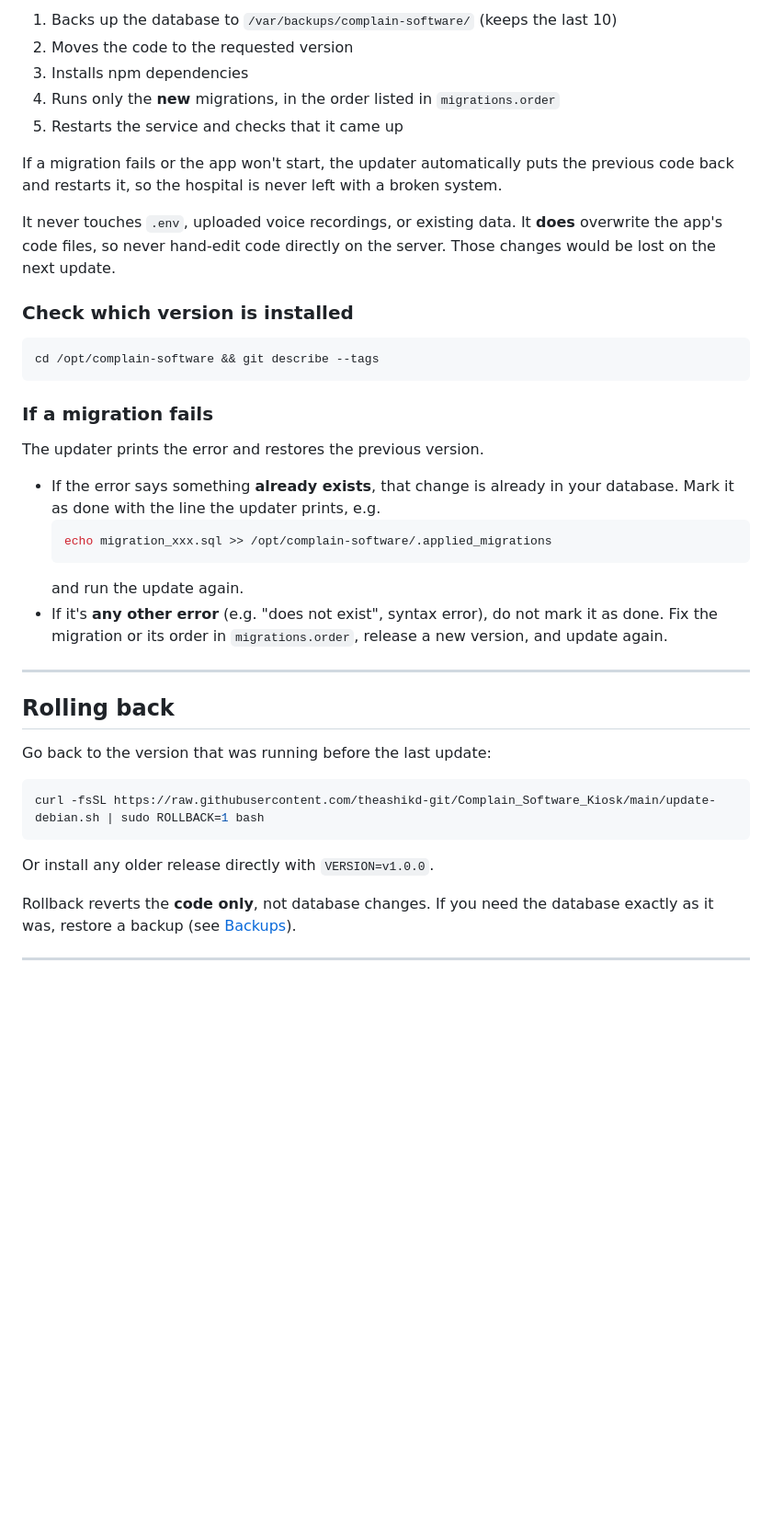
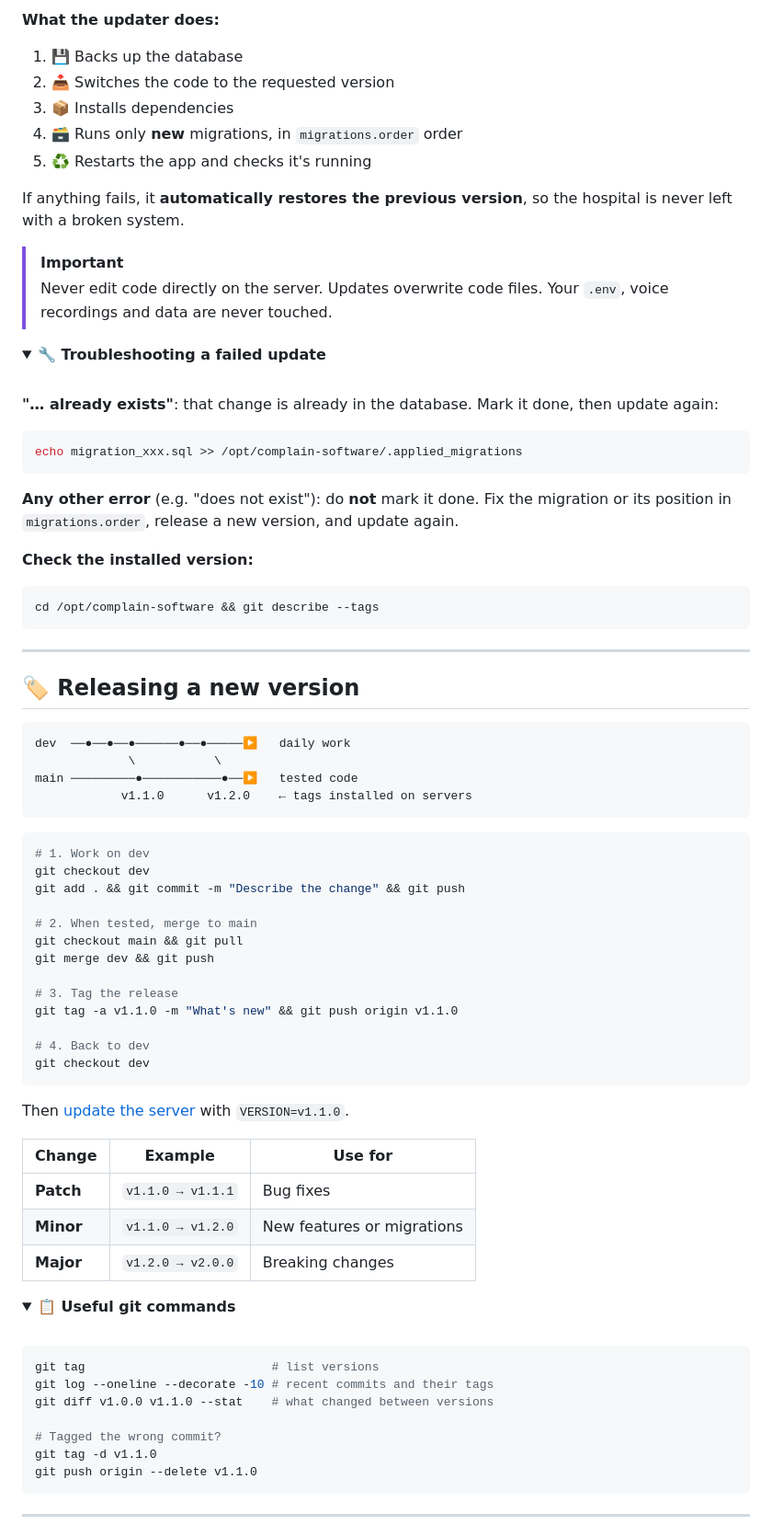
Before and after one commit to theashikd-git/Complain_Software_Kiosk, a Markdown page: README.md, the part around one of its changes. Shown at 92% size. Rendered like a GitHub page; folded sections open; blank space fills up the shorter version.

Commit message:
Revise README for improved structure and details
Updated README to enhance clarity and organization, including feature highlights and installation instructions.

````diff
--- a/README.md
+++ b/README.md
@@ -85,49 +75,85 @@ The updater:
 
-1. Backs up the database to `/var/backups/complain-software/` (keeps the last 10)
-2. Moves the code to the requested version
-3. Installs npm dependencies
-4. Runs only the **new** migrations, in the order listed in `migrations.order`
-5. Restarts the service and checks that it came up
+**What the updater does:**
 
-If a migration fails or the app won't start, the updater automatically puts
-the previous code back and restarts it, so the hospital is never left with a
-broken system.
+1. 💾 Backs up the database
+2. 📥 Switches the code to the requested version
+3. 📦 Installs dependencies
+4. 🗃️ Runs only **new** migrations, in `migrations.order` order
+5. ♻️ Restarts the app and checks it's running
 
-It never touches `.env`, uploaded voice recordings, or existing data. It
-**does** overwrite the app's code files, so never hand-edit code directly on
-the server. Those changes would be lost on the next update.
+If anything fails, it **automatically restores the previous version**, so the hospital is never left with a broken system.
 
-### Check which version is installed
+> [!IMPORTANT]
+> Never edit code directly on the server. Updates overwrite code files. Your `.env`, voice recordings and data are never touched.
+
+<details>
+<summary><b>🔧 Troubleshooting a failed update</b></summary>
+
+<br>
+
+**"… already exists"**: that change is already in the database. Mark it done, then update again:
+
+```bash
+echo migration_xxx.sql >> /opt/complain-software/.applied_migrations
+```
+
+**Any other error** (e.g. "does not exist"): do **not** mark it done. Fix the migration or its position in `migrations.order`, release a new version, and update again.
+
+**Check the installed version:**
 
 ```bash
 cd /opt/complain-software && git describe --tags
 ```
 
-### If a migration fails
-
-The updater prints the error and restores the previous version.
-
-- If the error says something **already exists**, that change is already in
-  your database. Mark it as done with the line the updater prints, e.g.
-  ```bash
-  echo migration_xxx.sql >> /opt/complain-software/.applied_migrations
-  ```
-  and run the update again.
-- If it's **any other error** (e.g. "does not exist", syntax error), do not
-  mark it as done. Fix the migration or its order in `migrations.order`,
-  release a new version, and update again.
+</details>
 
 ---
 
-## Rolling back
+## 🏷️ Releasing a new version
 
-Go back to the version that was running before the last update:
+```
+dev  ──●──●──●──────●──●─────▶   daily work
+             \           \
+main ─────────●───────────●──▶   tested code
+            v1.1.0      v1.2.0    ← tags installed on servers
+```
 
 ```bash
-curl -fsSL https://raw.githubusercontent.com/theashikd-git/Complain_Software_Kiosk/main/update-debian.sh | sudo ROLLBACK=1 bash
+# 1. Work on dev
+git checkout dev
+git add . && git commit -m "Describe the change" && git push
+
+# 2. When tested, merge to main
+git checkout main && git pull
+git merge dev && git push
+
+# 3. Tag the release
+git tag -a v1.1.0 -m "What's new" && git push origin v1.1.0
+
+# 4. Back to dev
+git checkout dev
 ```
 
-Or install any older release directly with `VERSION=v1.0.0`.
+Then [update the server](#-updating) with `VERSION=v1.1.0`.
 
-Rollback reverts the **code only**, not database changes. If you need the
-database exactly as it was, restore a backup (see [Backups](#backups)).
+| Change | Example | Use for |
+|---|---|---|
+| **Patch** | `v1.1.0 → v1.1.1` | Bug fixes |
+| **Minor** | `v1.1.0 → v1.2.0` | New features or migrations |
+| **Major** | `v1.2.0 → v2.0.0` | Breaking changes |
+
+<details>
+<summary><b>📋 Useful git commands</b></summary>
+
+<br>
+
+```bash
+git tag                          # list versions
+git log --oneline --decorate -10 # recent commits and their tags
+git diff v1.0.0 v1.1.0 --stat    # what changed between versions
+
+# Tagged the wrong commit?
+git tag -d v1.1.0
+git push origin --delete v1.1.0
+```
+
````
Also changed, not shown: other parts of README.md (+150 -336 lines).
